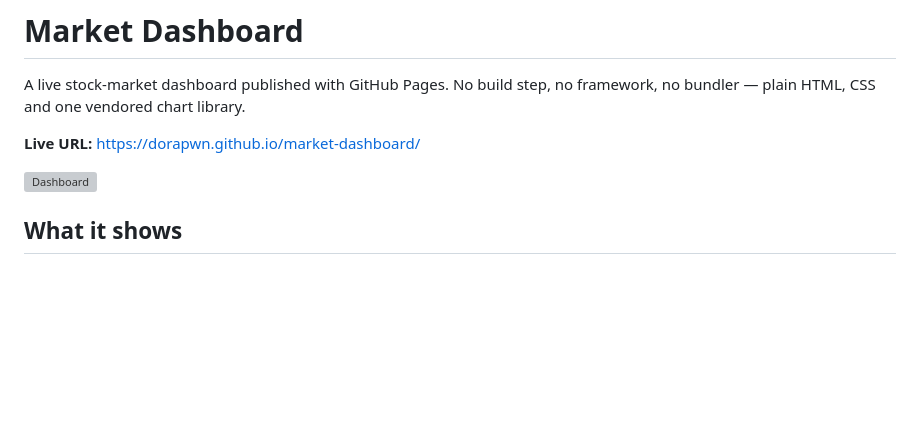
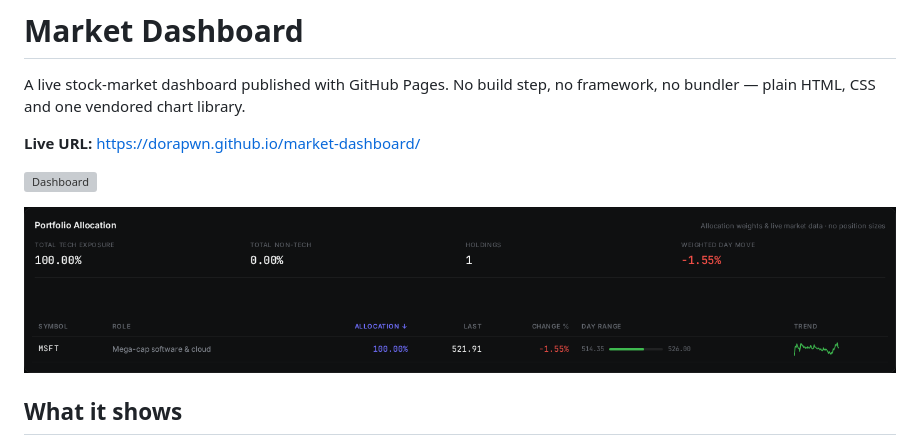
Before and after one commit to dorapwn/market-dashboard, a Markdown page: README.md, the part around the change. Drawn GitHub-style; pictures changed too: docs/portfolio-panel.png (added); blank space fills up the shorter version; grey boxes are pictures that could not be loaded.

```diff
--- a/README.md
+++ b/README.md
@@ -6,6 +6,8 @@ framework, no bundler — plain HTML, CSS and one vendored chart library.
 **Live URL:** https://dorapwn.github.io/market-dashboard/
 
 ![Dashboard](docs/screenshot.png)
+
+![Portfolio allocation panel](docs/portfolio-panel.png)
 
 ## What it shows
 
```
Also changed, not shown: 2 other files.
